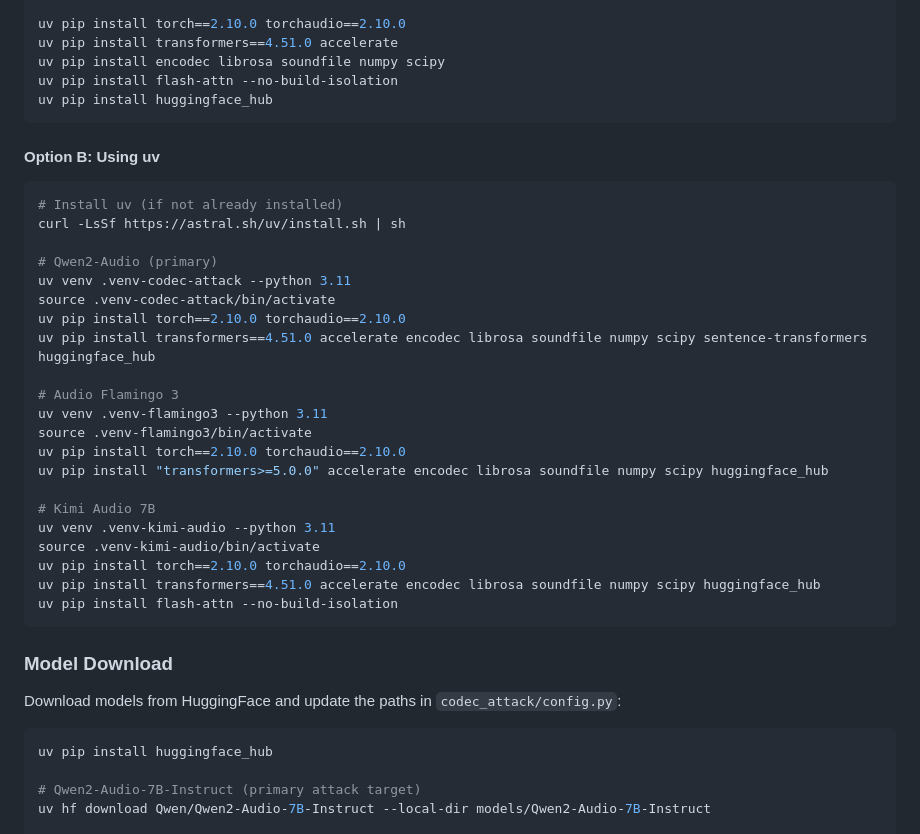
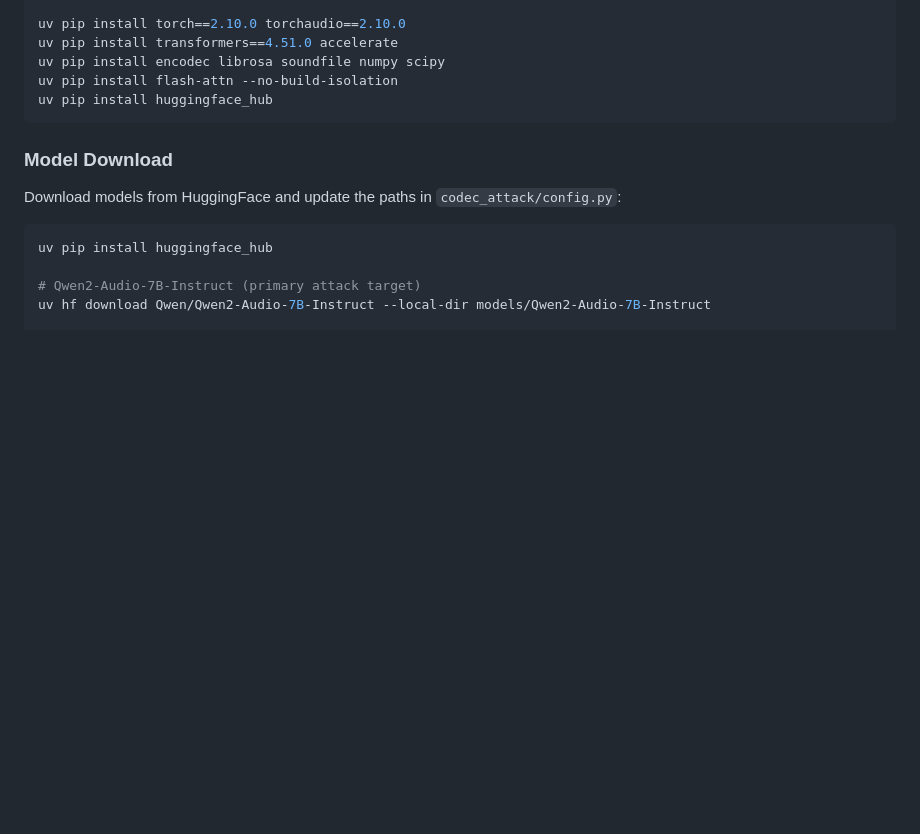
Before and after one commit to jrohsc/CodecAttack, a Markdown page: README.md, the part around the change. Rendered like a GitHub page; blank space fills up the shorter version.

````diff
--- a/README.md
+++ b/README.md
@@ -113,32 +113,6 @@ uv pip install transformers==4.51.0 accelerate
 uv pip install encodec librosa soundfile numpy scipy
 uv pip install flash-attn --no-build-isolation
 uv pip install huggingface_hub
-```
-
-#### Option B: Using uv
-
-```bash
-# Install uv (if not already installed)
-curl -LsSf https://astral.sh/uv/install.sh | sh
-
-# Qwen2-Audio (primary)
-uv venv .venv-codec-attack --python 3.11
-source .venv-codec-attack/bin/activate
-uv pip install torch==2.10.0 torchaudio==2.10.0
-uv pip install transformers==4.51.0 accelerate encodec librosa soundfile numpy scipy sentence-transformers huggingface_hub
-
-# Audio Flamingo 3
-uv venv .venv-flamingo3 --python 3.11
-source .venv-flamingo3/bin/activate
-uv pip install torch==2.10.0 torchaudio==2.10.0
-uv pip install "transformers>=5.0.0" accelerate encodec librosa soundfile numpy scipy huggingface_hub
-
-# Kimi Audio 7B
-uv venv .venv-kimi-audio --python 3.11
-source .venv-kimi-audio/bin/activate
-uv pip install torch==2.10.0 torchaudio==2.10.0
-uv pip install transformers==4.51.0 accelerate encodec librosa soundfile numpy scipy huggingface_hub
-uv pip install flash-attn --no-build-isolation
 ```
 
 ### Model Download
````
